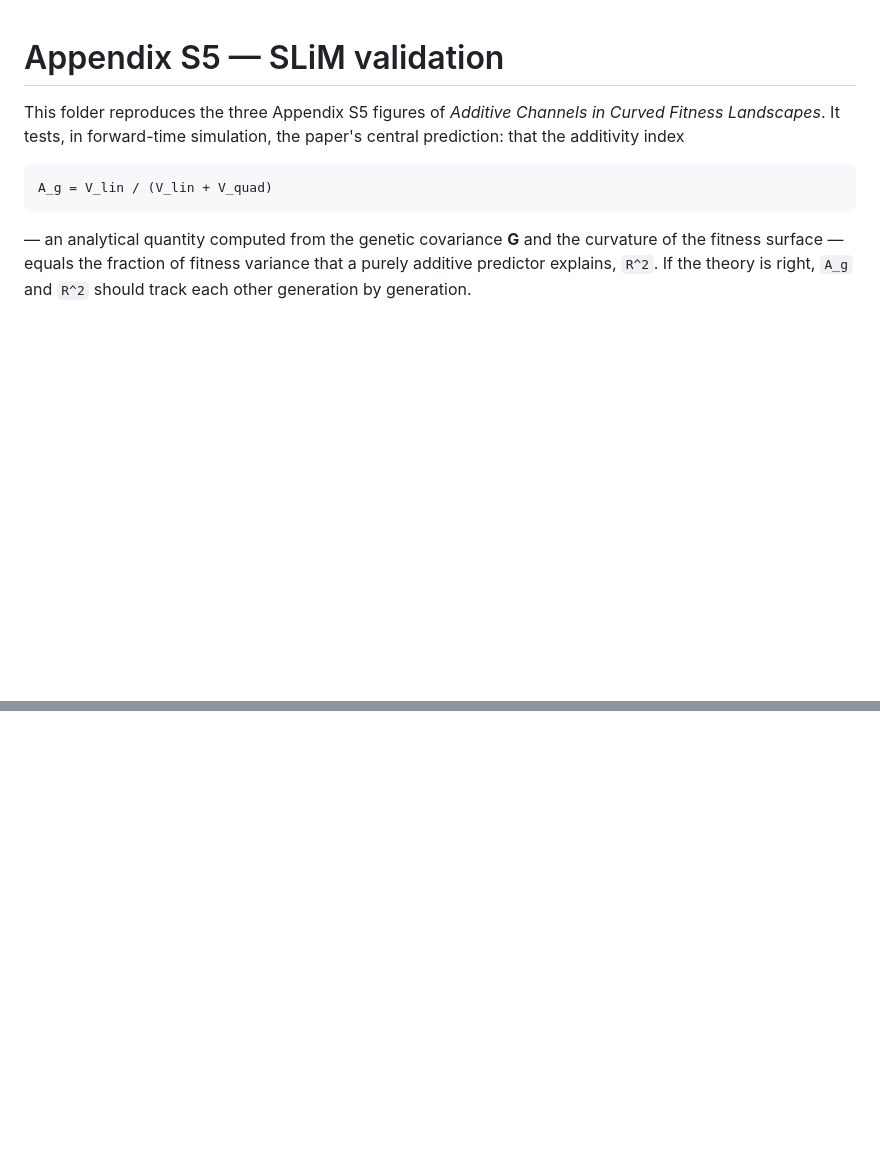
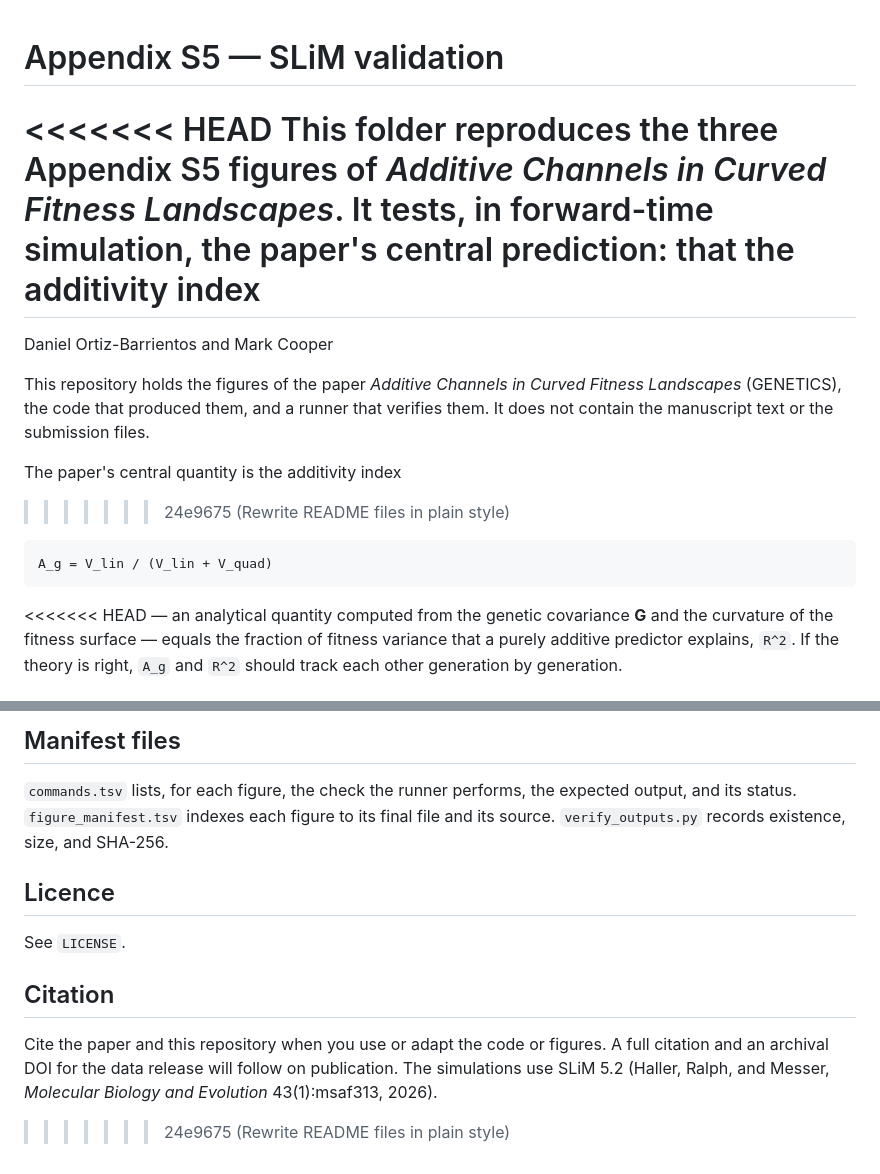
Before and after one commit to dortizbarrientos/additive-channels-fitness-landscapes, a Markdown page: README.md, 2 parts joined by grey strips. Drawn GitHub-style; blank space fills up the shorter version.

````diff
--- a/README.md
+++ b/README.md
@@ -1,13 +1,24 @@
 # Appendix S5 — SLiM validation
 
+<<<<<<< HEAD
 This folder reproduces the three Appendix S5 figures of *Additive Channels in
 Curved Fitness Landscapes*. It tests, in forward-time simulation, the paper's
 central prediction: that the additivity index
+=======
+Daniel Ortiz-Barrientos and Mark Cooper
+
+This repository holds the figures of the paper *Additive Channels in Curved
+Fitness Landscapes* (GENETICS), the code that produced them, and a runner that
+verifies them. It does not contain the manuscript text or the submission files.
+
+The paper's central quantity is the additivity index
+>>>>>>> 24e9675 (Rewrite README files in plain style)
 
 ```
 A_g = V_lin / (V_lin + V_quad)
 ```
 
+<<<<<<< HEAD
 — an analytical quantity computed from the genetic covariance **G** and the
 curvature of the fitness surface — equals the fraction of fitness variance that
 a purely additive predictor explains, `R^2`. If the theory is right, `A_g` and
@@ -88,0 +169,18 @@ Evolution* 43(1):msaf313, 2026; <https://messerlab.org/slim>).
+## Manifest files
+
+`commands.tsv` lists, for each figure, the check the runner performs, the
+expected output, and its status. `figure_manifest.tsv` indexes each figure to its
+final file and its source. `verify_outputs.py` records existence, size, and
+SHA-256.
+
+## Licence
+
+See `LICENSE`.
+
+## Citation
+
+Cite the paper and this repository when you use or adapt the code or figures. A
+full citation and an archival DOI for the data release will follow on
+publication. The simulations use SLiM 5.2 (Haller, Ralph, and Messer, *Molecular
+Biology and Evolution* 43(1):msaf313, 2026).
+>>>>>>> 24e9675 (Rewrite README files in plain style)
````
Also changed, not shown: other parts of README.md (+69 -0 lines), slim/README.md (+66 -97 lines).
